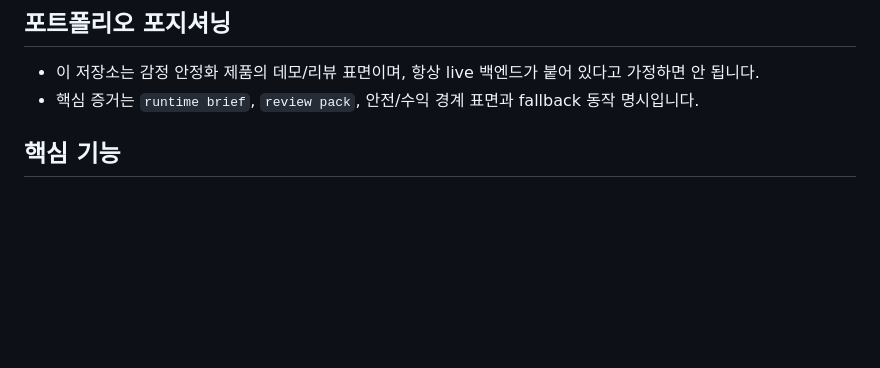
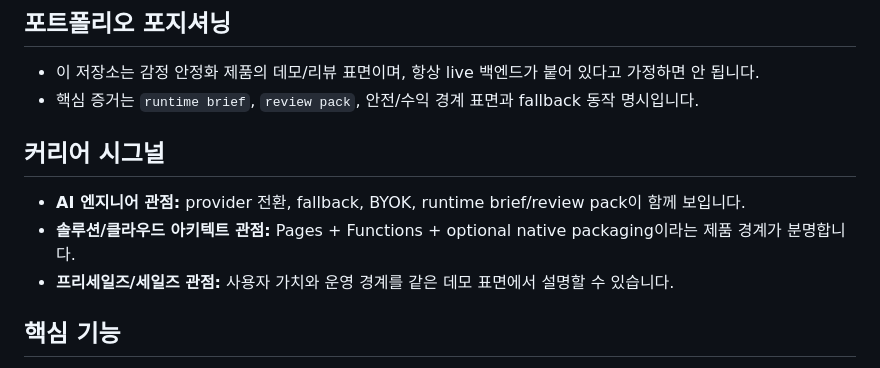
Before and after one commit to KIM3310/the-savior, a Markdown page: README.md, the part around the change. GitHub-like rendering; blank space fills up the shorter version.

Commit message:
docs: sharpen role and portfolio narrative

```diff
--- a/README.md
+++ b/README.md
@@ -5,6 +5,12 @@
 ## 포트폴리오 포지셔닝
 - 이 저장소는 감정 안정화 제품의 데모/리뷰 표면이며, 항상 live 백엔드가 붙어 있다고 가정하면 안 됩니다.
 - 핵심 증거는 `runtime brief`, `review pack`, 안전/수익 경계 표면과 fallback 동작 명시입니다.
+
+
+## 커리어 시그널
+- **AI 엔지니어 관점:** provider 전환, fallback, BYOK, runtime brief/review pack이 함께 보입니다.
+- **솔루션/클라우드 아키텍트 관점:** Pages + Functions + optional native packaging이라는 제품 경계가 분명합니다.
+- **프리세일즈/세일즈 관점:** 사용자 가치와 운영 경계를 같은 데모 표면에서 설명할 수 있습니다.
 
 ## 핵심 기능
 - 1분 감정 체크 -> 3분 안정 루틴 생성
```
